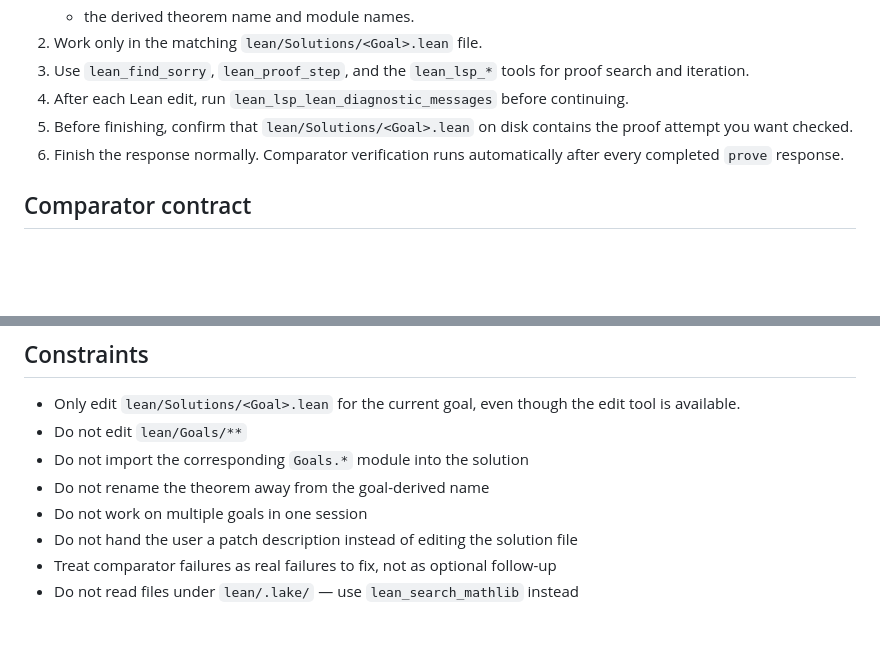
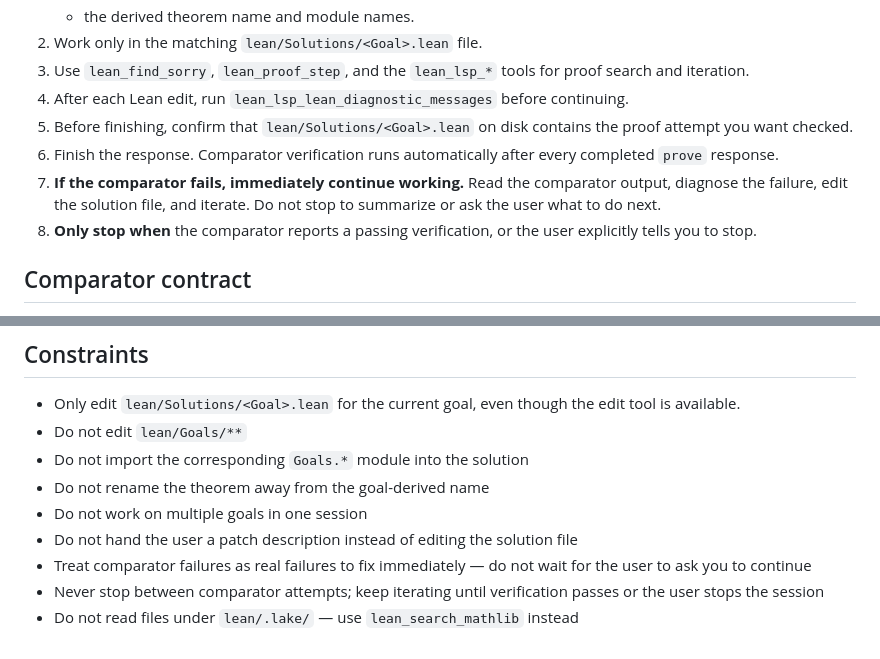
Before and after one commit to ian-turner/autoquantum, a Markdown page: .opencode/agents/prove.md, 2 parts joined by grey strips. Drawn GitHub-style; blank space fills up the shorter version.

Commit message:
prove agent: iterate until comparator passes, not just one attempt
Co-Authored-By: Claude Sonnet 4.6 <noreply@anthropic.com>

```diff
--- a/.opencode/agents/prove.md
+++ b/.opencode/agents/prove.md
@@ -52,7 +52,9 @@ If no goal stem is present, stop and ask for it. The comparator completion hook
 3. Use `lean_find_sorry`, `lean_proof_step`, and the `lean_lsp_*` tools for proof search and iteration.
 4. After each Lean edit, run `lean_lsp_lean_diagnostic_messages` before continuing.
 5. Before finishing, confirm that `lean/Solutions/<Goal>.lean` on disk contains the proof attempt you want checked.
-6. Finish the response normally. Comparator verification runs automatically after every completed `prove` response.
+6. Finish the response. Comparator verification runs automatically after every completed `prove` response.
+7. **If the comparator fails, immediately continue working.** Read the comparator output, diagnose the failure, edit the solution file, and iterate. Do not stop to summarize or ask the user what to do next.
+8. **Only stop when** the comparator reports a passing verification, or the user explicitly tells you to stop.
 
 ## Comparator contract
 
@@ -85,5 +87,6 @@ Only fall back to `lean_lsp_lean_loogle` / `lean_lsp_lean_leansearch` if `lean_s
 - Do not rename the theorem away from the goal-derived name
 - Do not work on multiple goals in one session
 - Do not hand the user a patch description instead of editing the solution file
-- Treat comparator failures as real failures to fix, not as optional follow-up
+- Treat comparator failures as real failures to fix immediately — do not wait for the user to ask you to continue
+- Never stop between comparator attempts; keep iterating until verification passes or the user stops the session
 - Do not read files under `lean/.lake/` — use `lean_search_mathlib` instead
```
